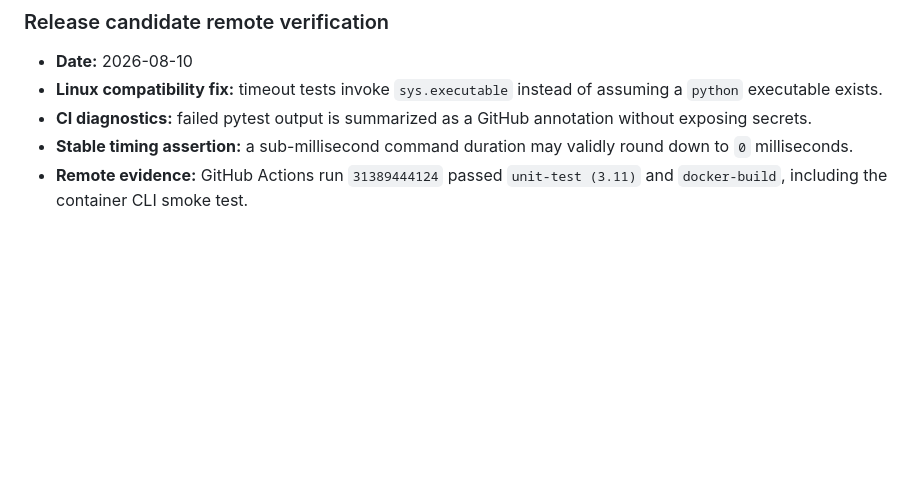
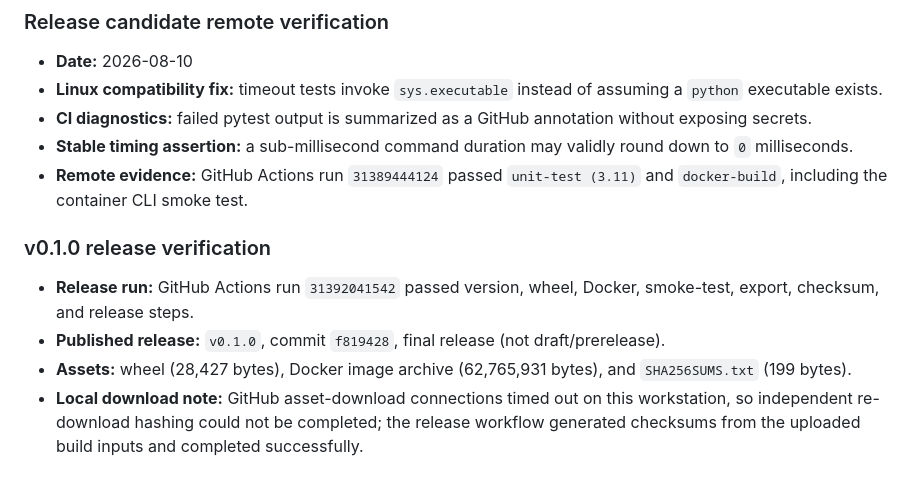
Before and after one commit to YBiiing/YB-agent, a Markdown page: docs/AGENT_LOG.md, the part around the change. Rendered like a GitHub page; blank space fills up the shorter version.

Commit message:
Record v0.1.0 release verification

```diff
--- a/docs/AGENT_LOG.md
+++ b/docs/AGENT_LOG.md
@@ -380,3 +380,10 @@
 - **CI diagnostics:** failed pytest output is summarized as a GitHub annotation without exposing secrets.
 - **Stable timing assertion:** a sub-millisecond command duration may validly round down to `0` milliseconds.
 - **Remote evidence:** GitHub Actions run `31389444124` passed `unit-test (3.11)` and `docker-build`, including the container CLI smoke test.
+
+### v0.1.0 release verification
+
+- **Release run:** GitHub Actions run `31392041542` passed version, wheel, Docker, smoke-test, export, checksum, and release steps.
+- **Published release:** `v0.1.0`, commit `f819428`, final release (not draft/prerelease).
+- **Assets:** wheel (28,427 bytes), Docker image archive (62,765,931 bytes), and `SHA256SUMS.txt` (199 bytes).
+- **Local download note:** GitHub asset-download connections timed out on this workstation, so independent re-download hashing could not be completed; the release workflow generated checksums from the uploaded build inputs and completed successfully.
```
Also changed, not shown: docs/PLAN.md (+2 -2 lines).
